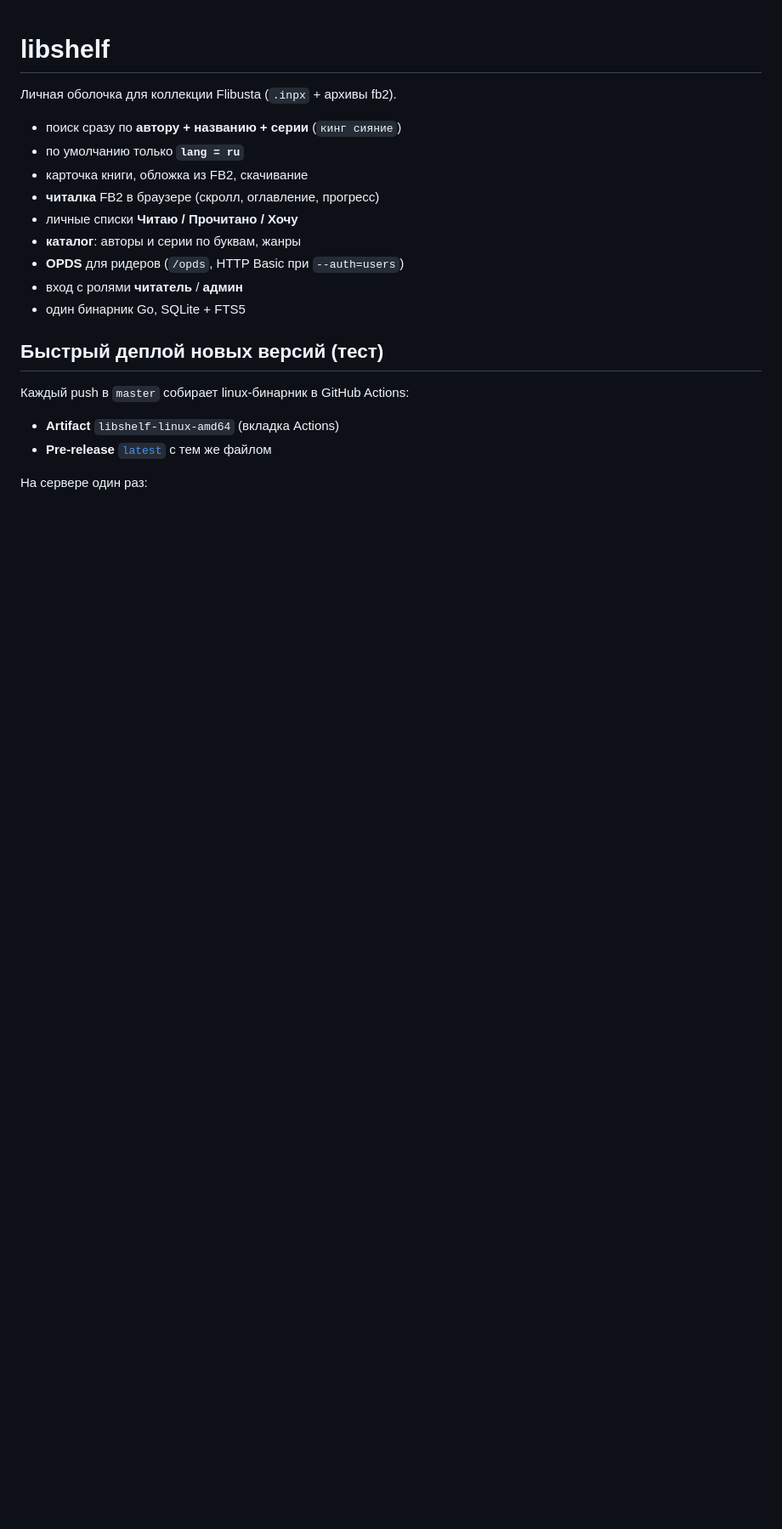
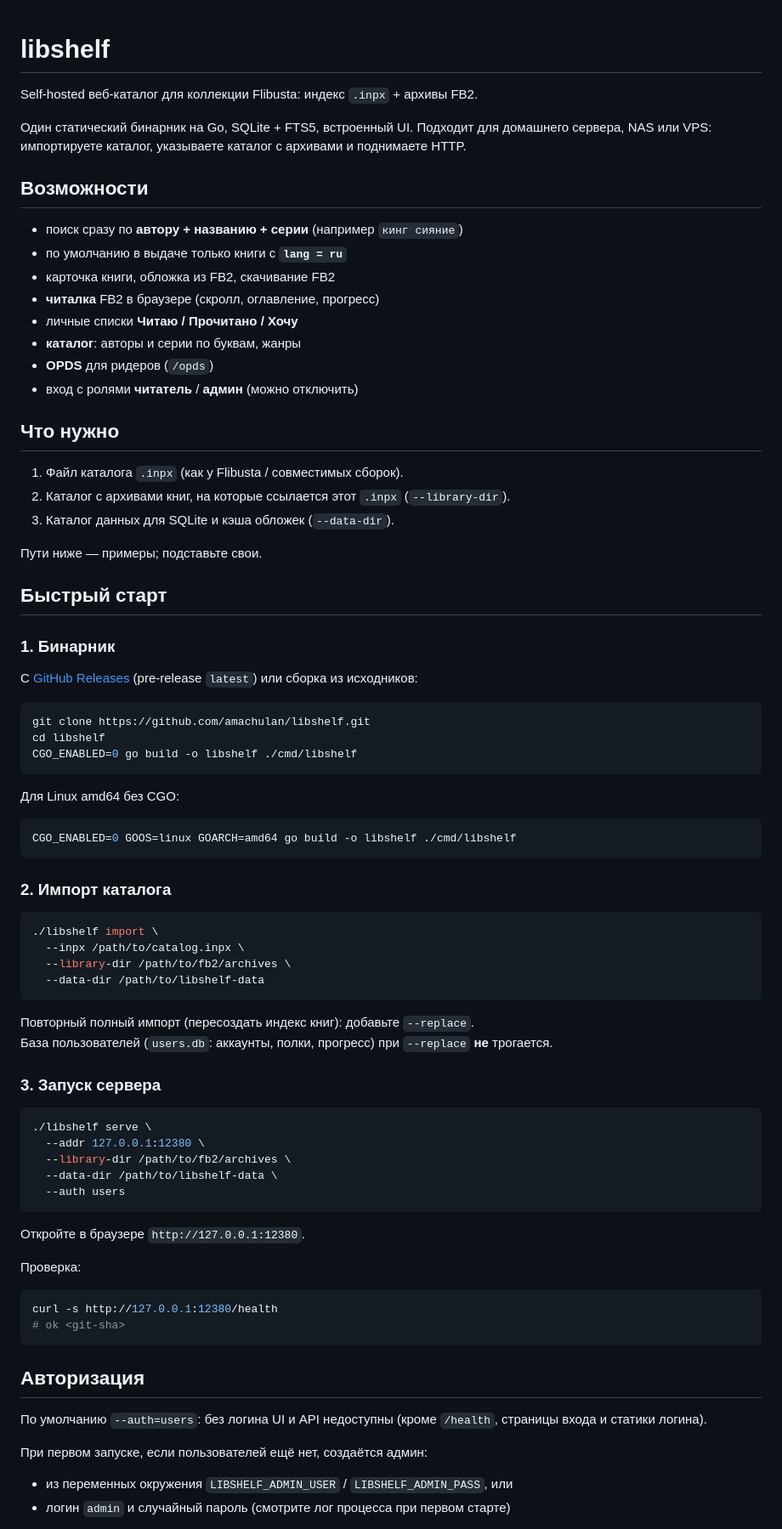
Before and after one commit to amachulan/libshelf, a Markdown page: README.md, the part around one of its changes. Shown at 85% size. GitHub-like rendering; blank space fills up the shorter version.

Commit message:
Rewrite README as a general self-hosted usage guide.

````diff
--- a/README.md
+++ b/README.md
@@ -1,21 +1,82 @@
 # libshelf
 
-Личная оболочка для коллекции Flibusta (`.inpx` + архивы fb2).
+Self-hosted веб-каталог для коллекции Flibusta: индекс `.inpx` + архивы FB2.
 
-- поиск сразу по **автору + названию + серии** (`кинг сияние`)
-- по умолчанию только **`lang = ru`**
-- карточка книги, обложка из FB2, скачивание
+Один статический бинарник на Go, SQLite + FTS5, встроенный UI. Подходит для домашнего сервера, NAS или VPS: импортируете каталог, указываете каталог с архивами и поднимаете HTTP.
+
+## Возможности
+
+- поиск сразу по **автору + названию + серии** (например `кинг сияние`)
+- по умолчанию в выдаче только книги с **`lang = ru`**
+- карточка книги, обложка из FB2, скачивание FB2
 - **читалка** FB2 в браузере (скролл, оглавление, прогресс)
 - личные списки **Читаю / Прочитано / Хочу**
 - **каталог**: авторы и серии по буквам, жанры
-- **OPDS** для ридеров (`/opds`, HTTP Basic при `--auth=users`)
-- вход с ролями **читатель** / **админ**
-- один бинарник Go, SQLite + FTS5
+- **OPDS** для ридеров (`/opds`)
+- вход с ролями **читатель** / **админ** (можно отключить)
 
-## Быстрый деплой новых версий (тест)
+## Что нужно
 
-Каждый push в `master` собирает linux-бинарник в GitHub Actions:
-- **Artifact** `libshelf-linux-amd64` (вкладка Actions)
-- **Pre-release** [`latest`](https://github.com/amachulan/libshelf/releases/tag/latest) с тем же файлом
+1. Файл каталога `.inpx` (как у Flibusta / совместимых сборок).
+2. Каталог с архивами книг, на которые ссылается этот `.inpx` (`--library-dir`).
+3. Каталог данных для SQLite и кэша обложек (`--data-dir`).
 
-На сервере один раз:
+Пути ниже — примеры; подставьте свои.
+
+## Быстрый старт
+
+### 1. Бинарник
+
+С [GitHub Releases](https://github.com/amachulan/libshelf/releases) (pre-release `latest`) или сборка из исходников:
+
+```sh
+git clone https://github.com/amachulan/libshelf.git
+cd libshelf
+CGO_ENABLED=0 go build -o libshelf ./cmd/libshelf
+```
+
+Для Linux amd64 без CGO:
+
+```sh
+CGO_ENABLED=0 GOOS=linux GOARCH=amd64 go build -o libshelf ./cmd/libshelf
+```
+
+### 2. Импорт каталога
+
+```sh
+./libshelf import \
+  --inpx /path/to/catalog.inpx \
+  --library-dir /path/to/fb2/archives \
+  --data-dir /path/to/libshelf-data
+```
+
+Повторный полный импорт (пересоздать индекс книг): добавьте `--replace`.
+База пользователей (`users.db`: аккаунты, полки, прогресс) при `--replace` **не** трогается.
+
+### 3. Запуск сервера
+
+```sh
+./libshelf serve \
+  --addr 127.0.0.1:12380 \
+  --library-dir /path/to/fb2/archives \
+  --data-dir /path/to/libshelf-data \
+  --auth users
+```
+
+Откройте в браузере `http://127.0.0.1:12380`.
+
+Проверка:
+
+```sh
+curl -s http://127.0.0.1:12380/health
+# ok <git-sha>
+```
+
+## Авторизация
+
+По умолчанию `--auth=users`: без логина UI и API недоступны (кроме `/health`, страницы входа и статики логина).
+
+При первом запуске, если пользователей ещё нет, создаётся админ:
+- из переменных окружения `LIBSHELF_ADMIN_USER` / `LIBSHELF_ADMIN_PASS`, или
+- логин `admin` и случайный пароль (смотрите лог процесса при первом старте)
+
````
Also changed, not shown: other parts of README.md (+84 -113 lines).
